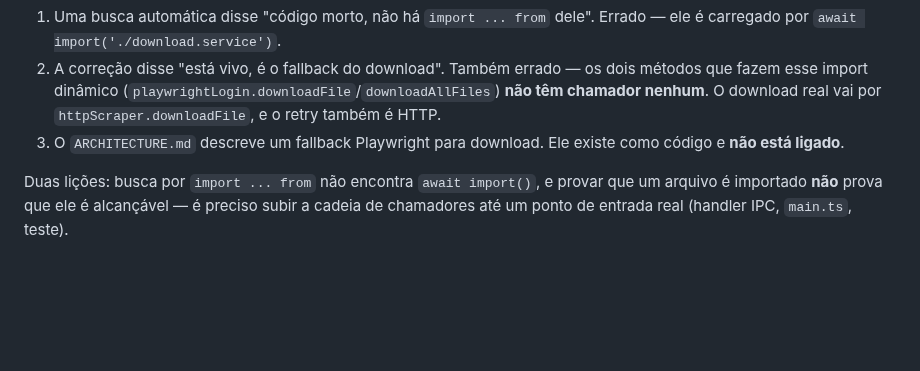
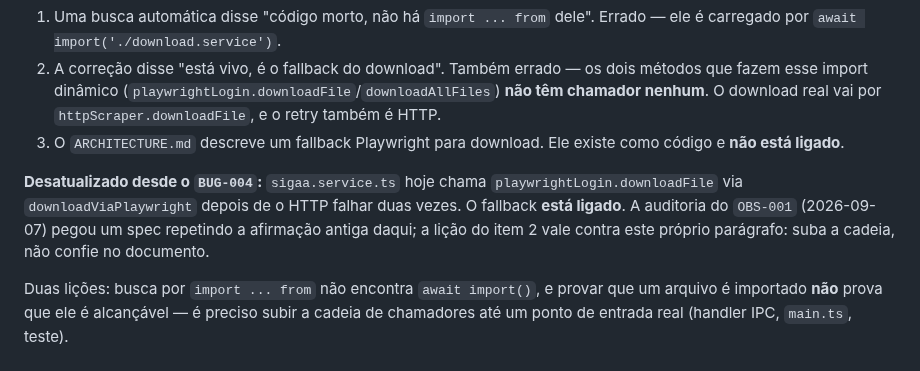
Before and after one commit to Laginho/SIGAA-ME, a Markdown page: CLAUDE.md, the part around the change. GitHub-like rendering; blank space fills up the shorter version.

Commit message:
docs: record OBS-001 control audit in PROC-002; fix stale download-fallback claim in CLAUDE.md

```diff
--- a/CLAUDE.md
+++ b/CLAUDE.md
@@ -314,6 +314,12 @@ teve três conclusões erradas em sequência, e vale como aula:
 3. O `ARCHITECTURE.md` descreve um fallback Playwright para download. Ele existe
    como código e **não está ligado**.
 
+**Desatualizado desde o `BUG-004`:** `sigaa.service.ts` hoje chama
+`playwrightLogin.downloadFile` via `downloadViaPlaywright` depois de o HTTP falhar
+duas vezes. O fallback **está ligado**. A auditoria do `OBS-001` (2026-09-07) pegou
+um spec repetindo a afirmação antiga daqui; a lição do item 2 vale contra este
+próprio parágrafo: suba a cadeia, não confie no documento.
+
 Duas lições: busca por `import ... from` não encontra `await import()`, e provar
 que um arquivo é importado **não** prova que ele é alcançável — é preciso subir a
 cadeia de chamadores até um ponto de entrada real (handler IPC, `main.ts`, teste).
```
Also changed, not shown: 1 other file.
